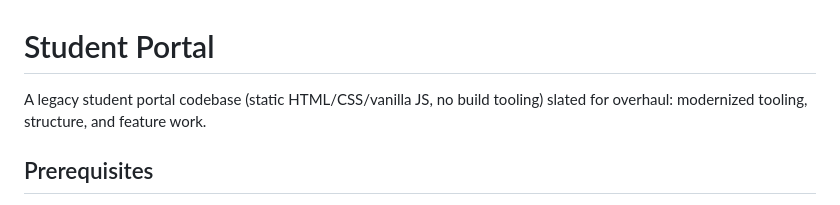
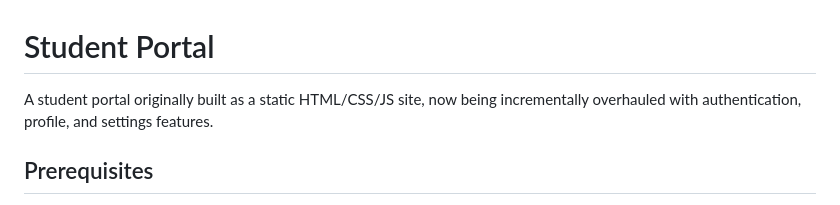
Before and after one commit to Atharvojha/SSD_A1, a Markdown page: README.md, the part around the change. Drawn GitHub-style.

Commit message:
docs: reword tagline to highlight auth, profile, and settings work

```diff
--- a/README.md
+++ b/README.md
@@ -1,7 +1,7 @@
 # Student Portal
 
-A legacy student portal codebase (static HTML/CSS/vanilla JS, no build tooling)
-slated for overhaul: modernized tooling, structure, and feature work.
+A student portal originally built as a static HTML/CSS/JS site, now being
+incrementally overhauled with authentication, profile, and settings features.
 
 ## Prerequisites
 
```
